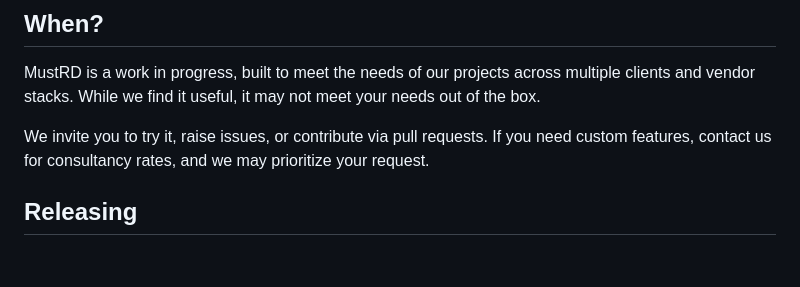
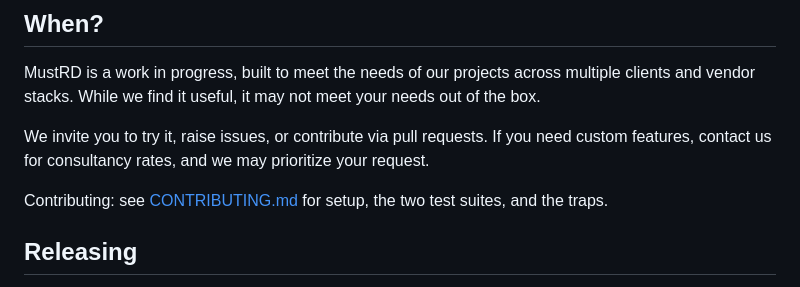
Before and after one commit to Semantic-partners/mustrd, a Markdown page: README.md, the part around the change. GitHub-like rendering; blank space fills up the shorter version.

```diff
--- a/README.md
+++ b/README.md
@@ -334,6 +334,8 @@ MustRD is a work in progress, built to meet the needs of our projects across mul
 
 We invite you to try it, raise issues, or contribute via pull requests. If you need custom features, contact us for consultancy rates, and we may prioritize your request.
 
+Contributing: see [CONTRIBUTING.md](CONTRIBUTING.md) for setup, the two test suites, and the traps.
+
 ## Releasing
 
 Maintainers: releases are cut by pushing a version tag (`git tag 0.7.5 && git push origin 0.7.5`). See [RELEASING.md](RELEASING.md) for the full flow, including beta/candidate releases.
```
Also changed, not shown: CONTRIBUTING.md (added, +100 -0 lines).
